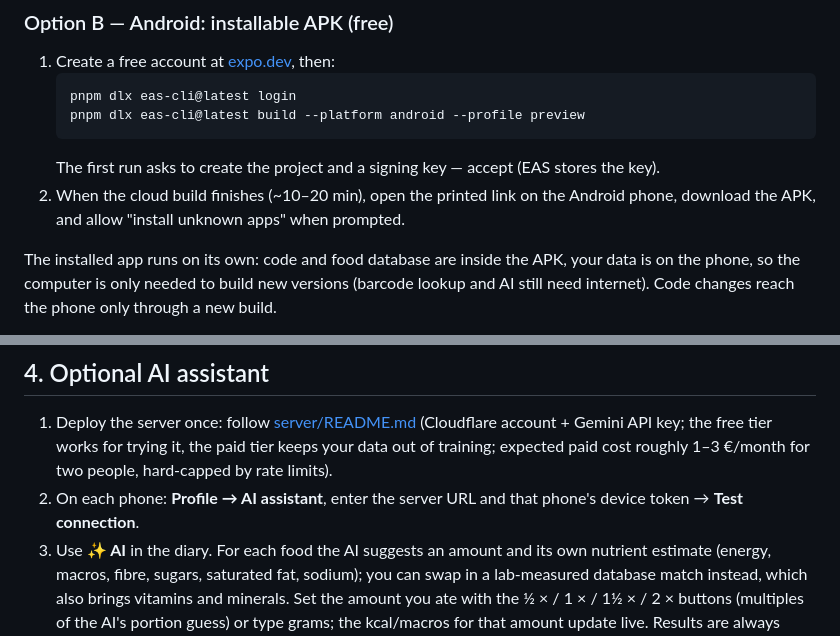
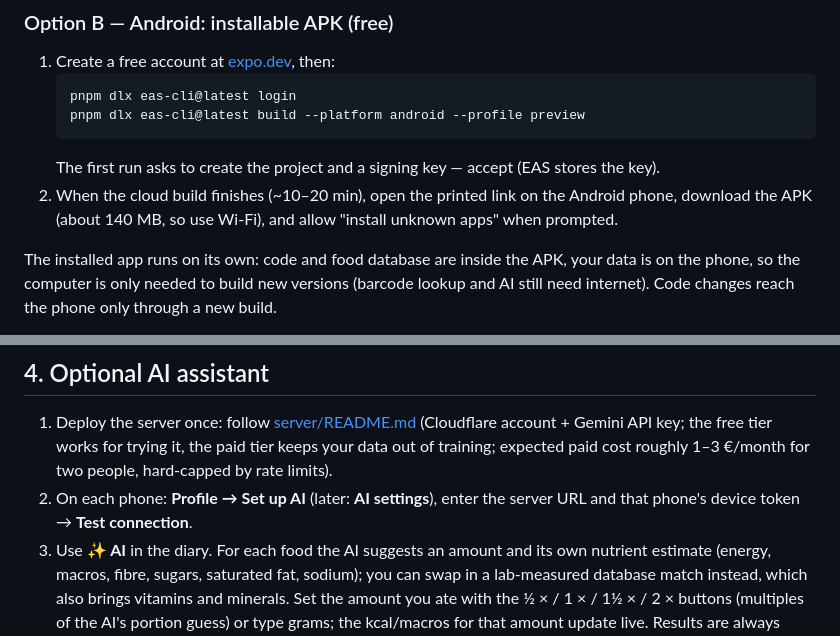
Before and after one commit to weiting-1993/nutri-app, a Markdown page: README.md, 2 parts joined by grey strips. Rendered like a GitHub page.

Commit message:
README: correct AI setup path, note APK size
Co-authored-by: Cursor <cursoragent@cursor.com>

````diff
--- a/README.md
+++ b/README.md
@@ -40,7 +40,7 @@ Limits: the computer must be running `pnpm expo start` whenever the app is opene
    pnpm dlx eas-cli@latest build --platform android --profile preview
    ```
    The first run asks to create the project and a signing key — accept (EAS stores the key).
-2. When the cloud build finishes (~10–20 min), open the printed link on the Android phone, download the APK, and allow "install unknown apps" when prompted.
+2. When the cloud build finishes (~10–20 min), open the printed link on the Android phone, download the APK (about 140 MB, so use Wi-Fi), and allow "install unknown apps" when prompted.
 
 The installed app runs on its own: code and food database are inside the APK, your data is on the phone, so the computer is only needed to build new versions (barcode lookup and AI still need internet). Code changes reach the phone only through a new build.
 
@@ -89,7 +89,7 @@ Moving to a new phone or from Expo Go to an installed build: Export on the old o
 ## 4. Optional AI assistant
 
 1. Deploy the server once: follow [server/README.md](server/README.md) (Cloudflare account + Gemini API key; the free tier works for trying it, the paid tier keeps your data out of training; expected paid cost roughly 1–3 €/month for two people, hard-capped by rate limits).
-2. On each phone: **Profile → AI assistant**, enter the server URL and that phone's device token → **Test connection**.
+2. On each phone: **Profile → Set up AI** (later: **AI settings**), enter the server URL and that phone's device token → **Test connection**.
 3. Use **✨ AI** in the diary. For each food the AI suggests an amount and its own nutrient estimate (energy, macros, fibre, sugars, saturated fat, sodium); you can swap in a lab-measured database match instead, which also brings vitamins and minerals. Set the amount you ate with the ½ × / 1 × / 1½ × / 2 × buttons (multiples of the AI's portion guess) or type grams; the kcal/macros for that amount update live. Results are always shown for confirmation before anything is logged.
 
 Privacy: only what you type, photos you pick (downscaled, no location metadata) and aggregated nutrient averages are sent. Never name, age or weight. Remove the setup to turn AI off; everything else works without it.
````
